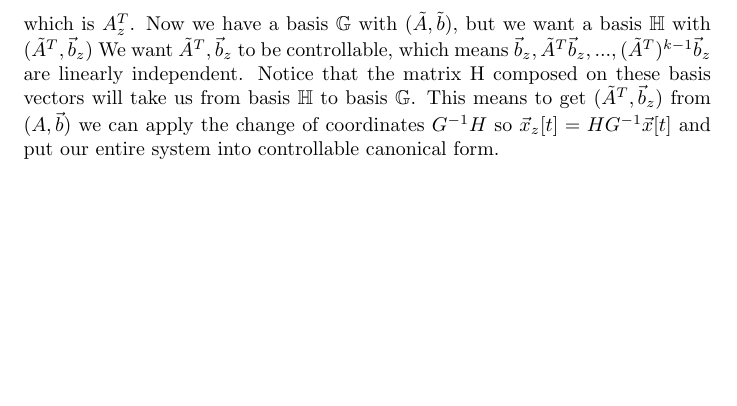
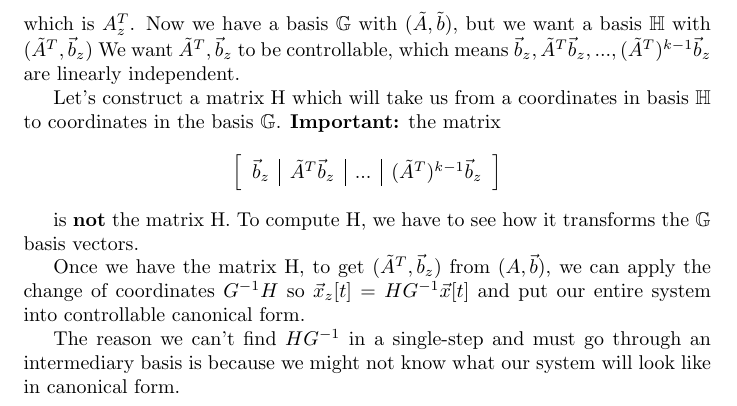
Before and after one commit to aparande/BerkeleyNotes, a LaTeX document (16B/guide.tex): part of page 8 of 8, cut so that both start at the same text, the shorter picture padded with empty space. Compiled offline with pdfLaTeX.

Commit message:
Added to section on Closed-loop control (EE16B)

```diff
--- a/16B/guide.tex
+++ b/16B/guide.tex
@@ -356,6 +356,20 @@ This means
     \]
 which is $A_z^T$. Now we have a basis $\mathbb{G}$ with $(\tilde{A}, \tilde{b}$), but we want a basis $\mathbb{H}$ with $(\tilde{A}^T, \vec{b}_z)$
 We want $\tilde{A}^T, \vec{b}_z$ to be controllable, which means $\vec{b}_z, \tilde{A}^T\vec{b}_z,...,(\tilde{A}^T)^{k-1}\vec{b}_z$ are linearly independent.
-Notice that the matrix H composed on these basis vectors will take us from basis $\mathbb{H}$ to basis $\mathbb{G}$. This means to get $(\tilde{A}^T, \vec{b}_z)$ from $(A, \vec{b})$
+
+Let's construct a matrix H which will take us from a coordinates in basis $\mathbb{H}$ to coordinates in the basis $\mathbb{G}$.
+\textbf{Important:} the matrix \[
+    \left[
+        \begin{array}{c|c|c|c}
+            \vec{b}_z & \tilde{A}^T\vec{b}_z & ... &(\tilde{A}^T)^{k-1}\vec{b}_z
+        \end{array}
+        \right]
+    \]
+
+is \textbf{not} the matrix H. To compute H, we have to see how it transforms the $\mathbb{G}$ basis vectors.
+
+Once we have the matrix H, to get $(\tilde{A}^T, \vec{b}_z)$ from $(A, \vec{b})$,
 we can apply the change of coordinates $G^{-1}H$ so $\vec{x}_z[t]=HG^{-1}\vec{x}[t]$ and put our entire system into controllable canonical form.
+
+The reason we can't find $HG^{-1}$ in a single-step and must go through an intermediary basis is because we might not know what our system will look like in canonical form.
 \end{document}
```
Also changed, not shown: 16B/guide.pdf.
